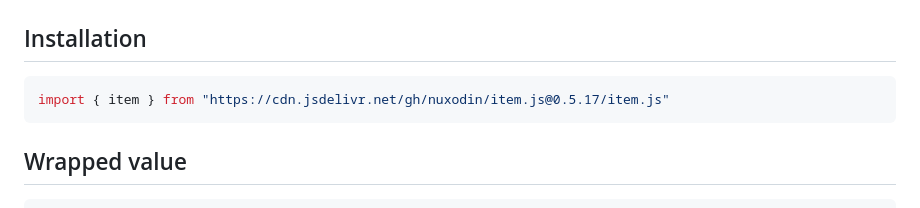
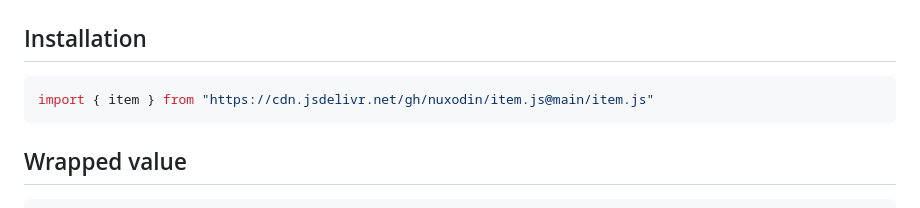
Before and after one commit to nuxodin/item.js, a Markdown page: README.md, the part around the change. GitHub-like rendering.

Commit message:
chore: update installation link to use 'main' branch instead of versioned URL

````diff
--- a/README.md
+++ b/README.md
@@ -27,7 +27,7 @@ localStorage.item("theme").value = "dark";
 ## Installation
 
 ```js
-import { item } from "https://cdn.jsdelivr.net/gh/nuxodin/item.js@0.5.17/item.js"
+import { item } from "https://cdn.jsdelivr.net/gh/nuxodin/item.js@main/item.js"
 ```
 
 ## Wrapped value
````
